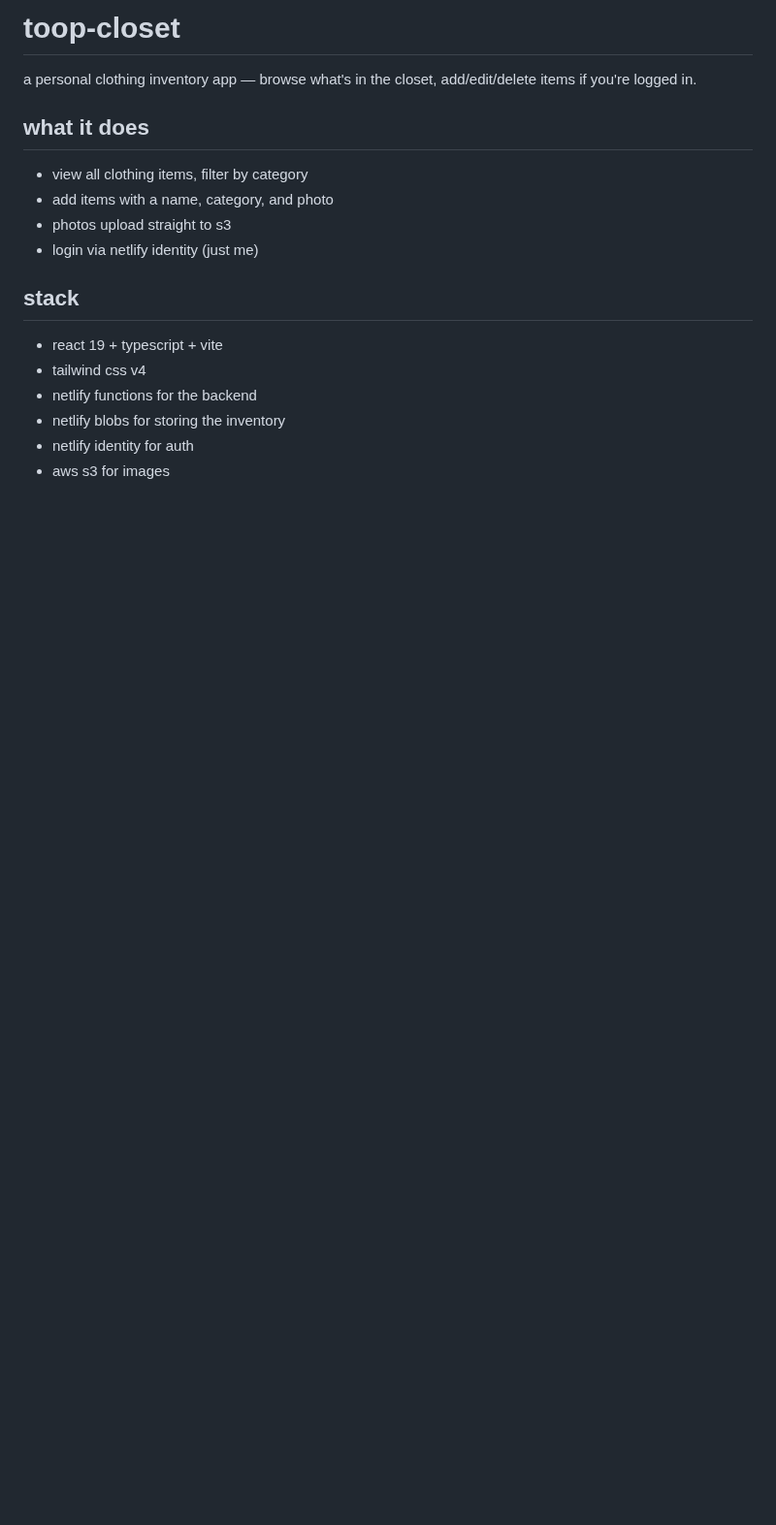
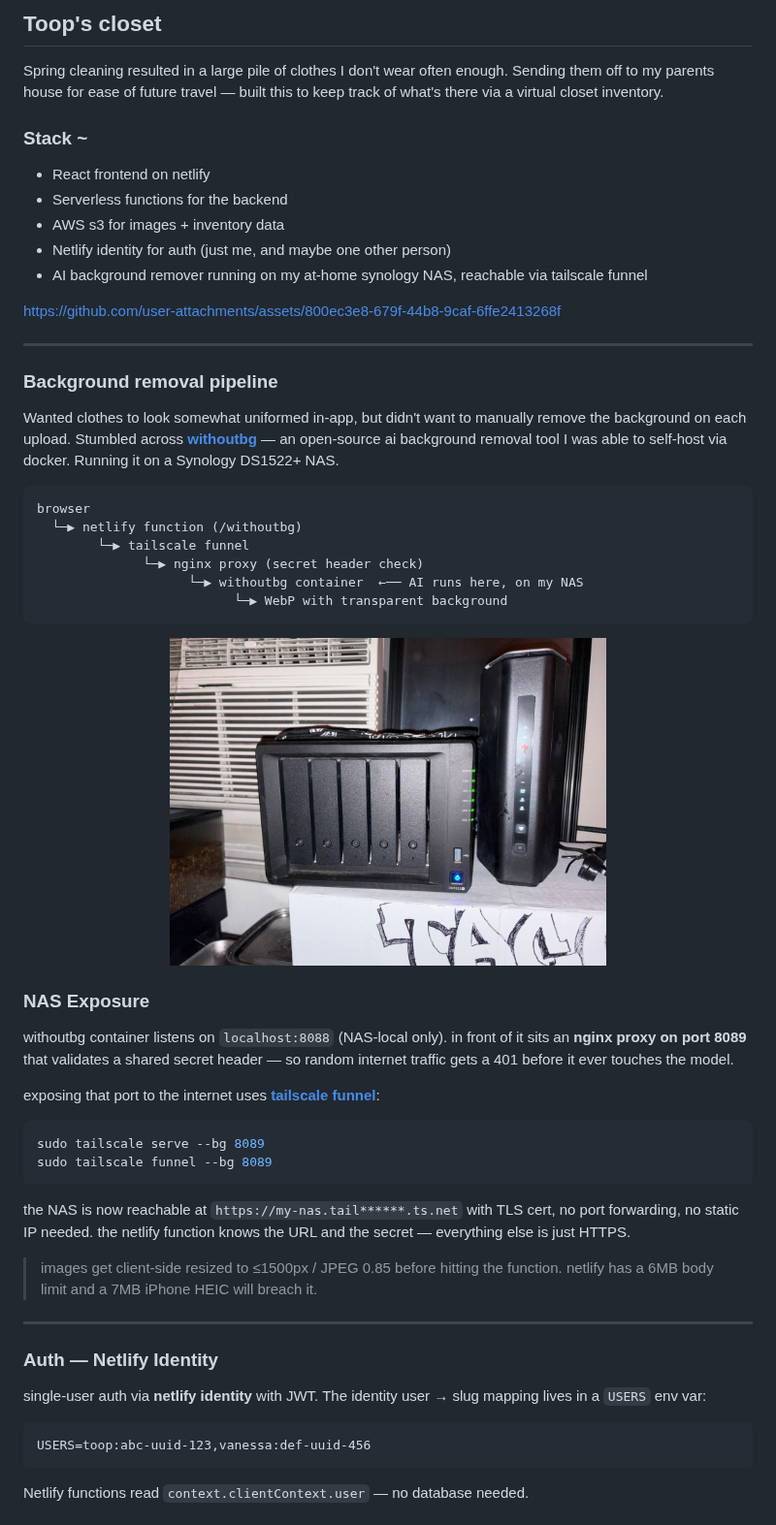
Before and after one commit to akleventis/toop-closet, a Markdown page: README.md, the part around one of its changes. Shown at 97% size. Rendered like a GitHub page; pictures changed too: assets/nas.jpeg (added); blank space fills up the shorter version.

````diff
--- a/README.md
+++ b/README.md
@@ -1,19 +1,58 @@
-# toop-closet
+## Toop's closet
 
-a personal clothing inventory app — browse what's in the closet, add/edit/delete items if you're logged in.
+Spring cleaning resulted in a large pile of clothes I don't wear often enough. Sending them off to my parents house for ease of future travel — built this to keep track of what's there via a virtual closet inventory.
 
-## what it does
+### Stack ~
+- React frontend on netlify
+- Serverless functions for the backend
+- AWS s3 for images + inventory data
+- Netlify identity for auth (just me, and maybe one other person)
+- AI background remover running on my at-home synology NAS, reachable via tailscale funnel
 
-- view all clothing items, filter by category
-- add items with a name, category, and photo
-- photos upload straight to s3
-- login via netlify identity (just me)
+https://github.com/user-attachments/assets/800ec3e8-679f-44b8-9caf-6ffe2413268f
 
-## stack
+---
 
-- react 19 + typescript + vite
-- tailwind css v4
-- netlify functions for the backend
-- netlify blobs for storing the inventory
-- netlify identity for auth
-- aws s3 for images
+### Background removal pipeline
+
+Wanted clothes to look somewhat uniformed in-app, but didn't want to manually remove the background on each upload. Stumbled across **[withoutbg](https://github.com/withoutbg/withoutbg)** — an open-source ai background removal tool I was able to self-host via docker. Running it on a Synology DS1522+ NAS.
+
+```
+browser
+  └─▶ netlify function (/withoutbg)
+        └─▶ tailscale funnel
+              └─▶ nginx proxy (secret header check)
+                    └─▶ withoutbg container  ←── AI runs here, on my NAS
+                          └─▶ WebP with transparent background
+```
+
+
+<p align="center"><img src="assets/nas.jpeg" width="450" /></p>
+
+### NAS Exposure
+
+withoutbg container listens on `localhost:8088` (NAS-local only). in front of it sits an **nginx proxy on port 8089** that validates a shared secret header — so random internet traffic gets a 401 before it ever touches the model.
+
+exposing that port to the internet uses **[tailscale funnel](https://tailscale.com/kb/1223/funnel)**:
+
+```bash
+sudo tailscale serve --bg 8089
+sudo tailscale funnel --bg 8089
+```
+
+the NAS is now reachable at `https://my-nas.tail******.ts.net` with TLS cert, no port forwarding, no static IP needed. the netlify function knows the URL and the secret — everything else is just HTTPS.
+
+> images get client-side resized to ≤1500px / JPEG 0.85 before hitting the function. netlify has a 6MB body limit and a 7MB iPhone HEIC will breach it.
+
+---
+
+### Auth — Netlify Identity
+
+single-user auth via **netlify identity** with JWT. The identity user → slug mapping lives in a `USERS` env var:
+
+```
+USERS=toop:abc-uuid-123,vanessa:def-uuid-456
+```
+
+Netlify functions read `context.clientContext.user` — no database needed.
+
````
Also changed, not shown: other parts of README.md (+39 -0 lines).
